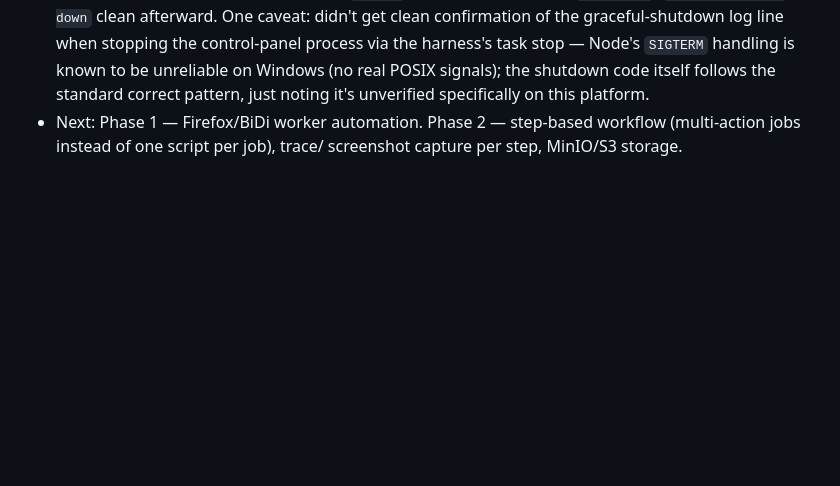
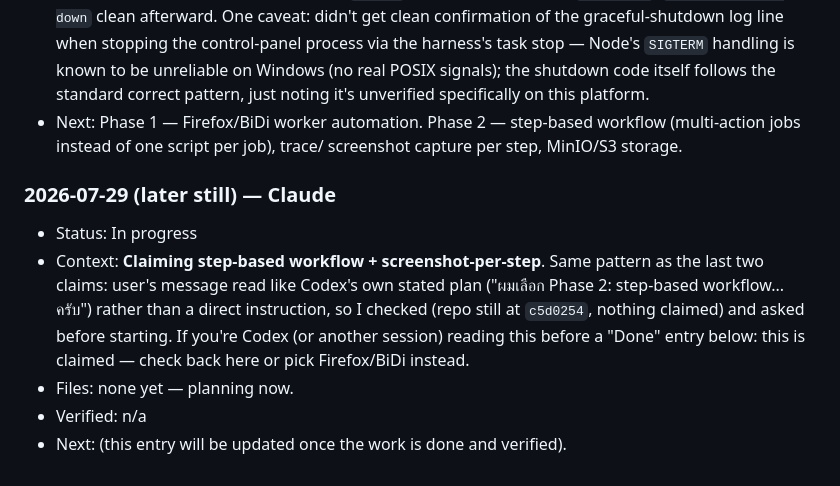
Before and after one commit to smallscaleserver/WebOperator, a Markdown page: docs/AGENT_HANDOFF.md, the part around the change. GitHub-like rendering; blank space fills up the shorter version.

Commit message:
Claim step-based workflow + screenshot-per-step in the handoff channel
Coordination note so Codex (or another session) doesn't start the same
work in parallel and cause a merge conflict.

Co-Authored-By: Claude Sonnet 5 <noreply@anthropic.com>

```diff
--- a/docs/AGENT_HANDOFF.md
+++ b/docs/AGENT_HANDOFF.md
@@ -259,3 +259,17 @@ and sessions.
 - Next: Phase 1 — Firefox/BiDi worker automation. Phase 2 — step-based
   workflow (multi-action jobs instead of one script per job), trace/
   screenshot capture per step, MinIO/S3 storage.
+
+### 2026-07-29 (later still) — Claude
+
+- Status: In progress
+- Context: **Claiming step-based workflow + screenshot-per-step**. Same
+  pattern as the last two claims: user's message read like Codex's own
+  stated plan ("ผมเลือก Phase 2: step-based workflow... ครับ") rather than a
+  direct instruction, so I checked (repo still at `c5d0254`, nothing
+  claimed) and asked before starting. If you're Codex (or another session)
+  reading this before a "Done" entry below: this is claimed — check back
+  here or pick Firefox/BiDi instead.
+- Files: none yet — planning now.
+- Verified: n/a
+- Next: (this entry will be updated once the work is done and verified).
```
